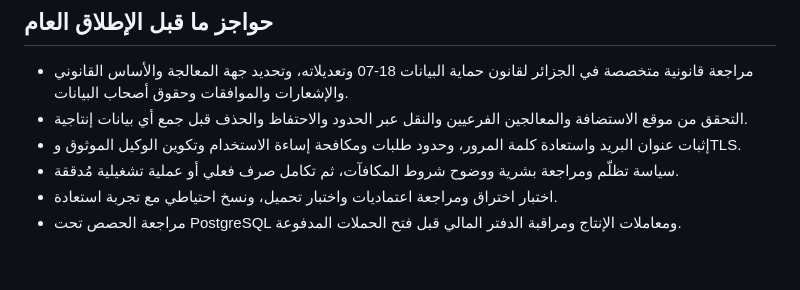
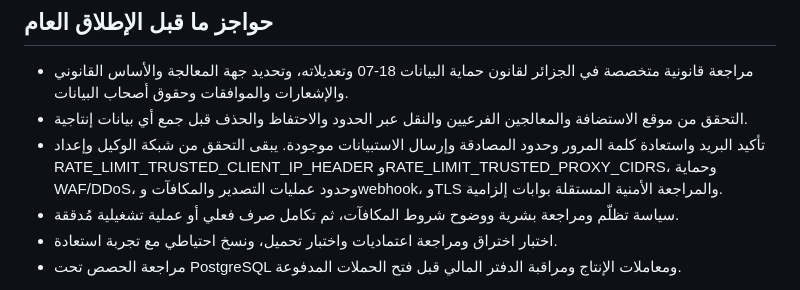
Before and after one commit to Loofy147/Dz-luncher, a Markdown page: README.md, the part around the change. GitHub-like rendering; blank space fills up the shorter version.

Commit message:
docs: clarify completed throttles and remaining release gates

```diff
--- a/README.md
+++ b/README.md
@@ -113,7 +113,7 @@ alembic/versions/        ترحيلات قاعدة البيانات
 
 - مراجعة قانونية متخصصة في الجزائر لقانون حماية البيانات 18-07 وتعديلاته، وتحديد جهة المعالجة والأساس القانوني والإشعارات والموافقات وحقوق أصحاب البيانات.
 - التحقق من موقع الاستضافة والمعالجين الفرعيين والنقل عبر الحدود والاحتفاظ والحذف قبل جمع أي بيانات إنتاجية.
-- إثبات عنوان البريد واستعادة كلمة المرور، وحدود طلبات ومكافحة إساءة الاستخدام وتكوين الوكيل الموثوق وTLS.
+- تأكيد البريد واستعادة كلمة المرور وحدود المصادقة وإرسال الاستبيانات موجودة. يبقى التحقق من شبكة الوكيل وإعداد RATE_LIMIT_TRUSTED_CLIENT_IP_HEADER وRATE_LIMIT_TRUSTED_PROXY_CIDRS، وحماية WAF/DDoS، وحدود عمليات التصدير والمكافآت وwebhook، وTLS والمراجعة الأمنية المستقلة بوابات إلزامية.
 - سياسة تظلّم ومراجعة بشرية ووضوح شروط المكافآت، ثم تكامل صرف فعلي أو عملية تشغيلية مُدققة.
 - اختبار اختراق ومراجعة اعتماديات واختبار تحميل، ونسخ احتياطي مع تجربة استعادة.
 - مراجعة الحصص تحت PostgreSQL ومعاملات الإنتاج ومراقبة الدفتر المالي قبل فتح الحملات المدفوعة.
```
